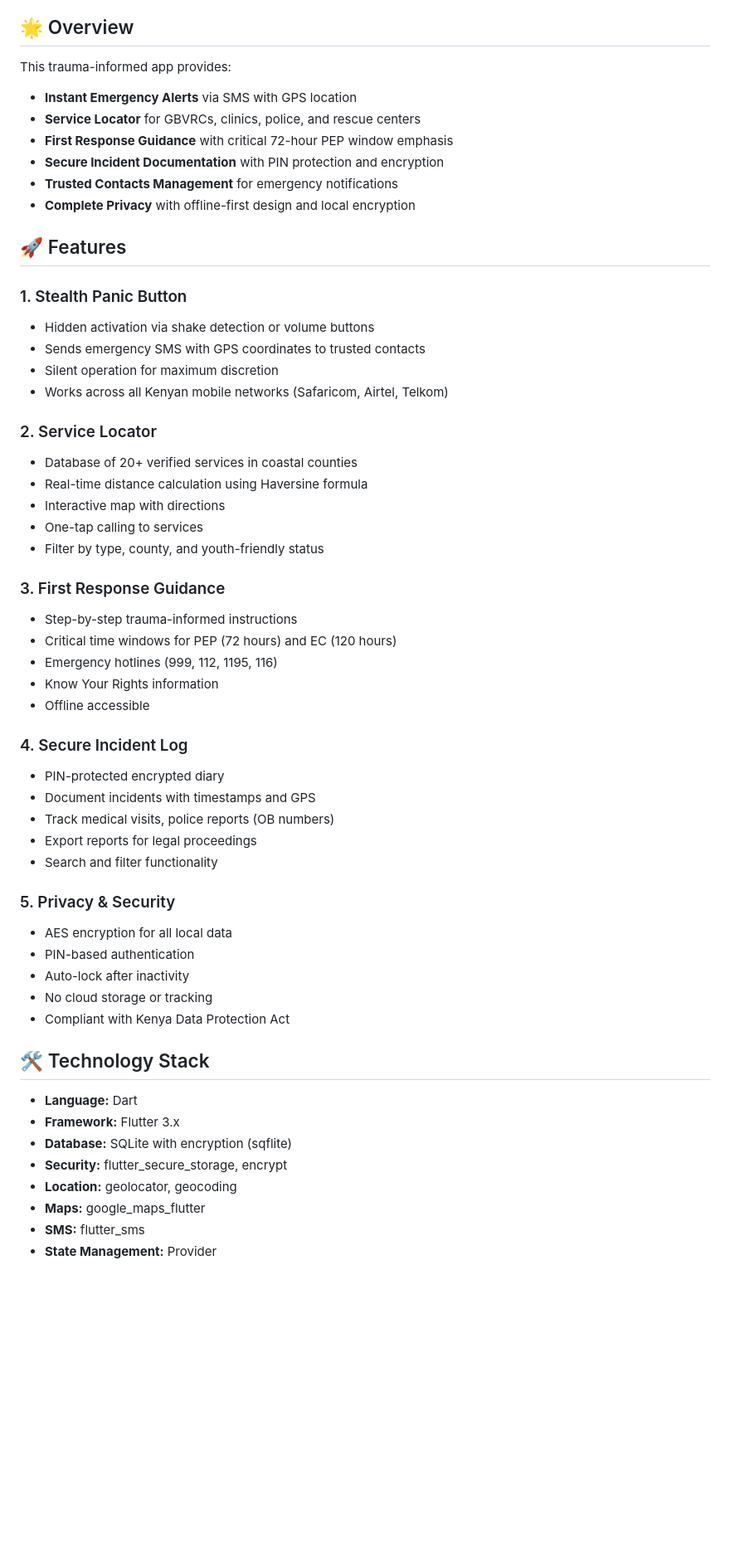
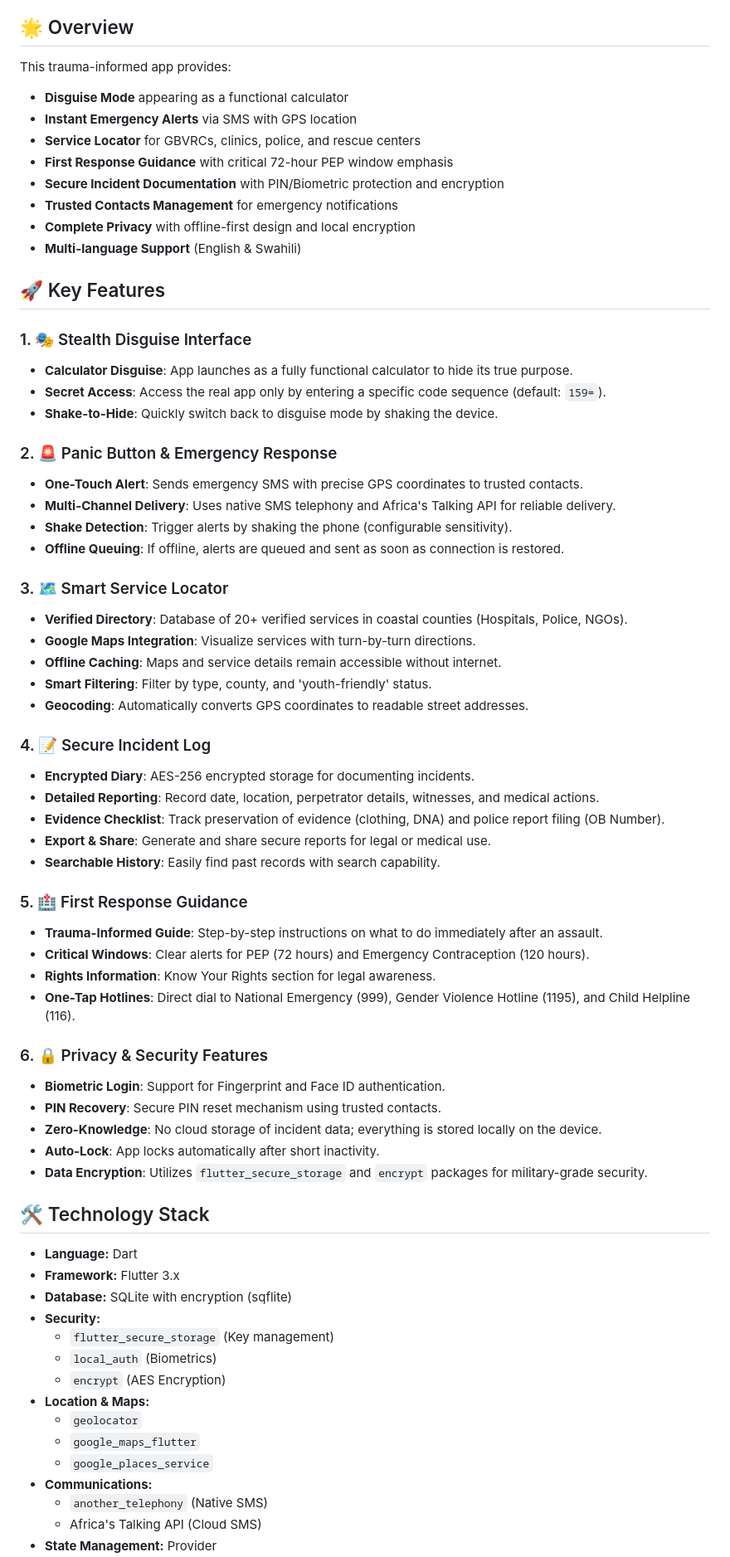
Before and after one commit to spiceyourcode/binti-salama, a Markdown page: README.md, the part around one of its changes. Shown at 83% size. Drawn GitHub-style; blank space fills up the shorter version.

Commit message:
feat: Enhance README with detailed feature descriptions, disguise mode, biometric authentication, and updated setup instructions.

```diff
--- a/README.md
+++ b/README.md
@@ -7,56 +7,69 @@ Binti Salama is a life-saving mobile application designed to help vulnerable ado
 ## 🌟 Overview
 
 This trauma-informed app provides:
+- **Disguise Mode** appearing as a functional calculator
 - **Instant Emergency Alerts** via SMS with GPS location
 - **Service Locator** for GBVRCs, clinics, police, and rescue centers
 - **First Response Guidance** with critical 72-hour PEP window emphasis
-- **Secure Incident Documentation** with PIN protection and encryption
+- **Secure Incident Documentation** with PIN/Biometric protection and encryption
 - **Trusted Contacts Management** for emergency notifications
 - **Complete Privacy** with offline-first design and local encryption
+- **Multi-language Support** (English & Swahili)
 
-## 🚀 Features
+## 🚀 Key Features
 
-### 1. Stealth Panic Button
-- Hidden activation via shake detection or volume buttons
-- Sends emergency SMS with GPS coordinates to trusted contacts
-- Silent operation for maximum discretion
-- Works across all Kenyan mobile networks (Safaricom, Airtel, Telkom)
+### 1. 🎭 Stealth Disguise Interface
+- **Calculator Disguise**: App launches as a fully functional calculator to hide its true purpose.
+- **Secret Access**: Access the real app only by entering a specific code sequence (default: `159=`).
+- **Shake-to-Hide**: Quickly switch back to disguise mode by shaking the device.
 
-### 2. Service Locator
-- Database of 20+ verified services in coastal counties
-- Real-time distance calculation using Haversine formula
-- Interactive map with directions
-- One-tap calling to services
-- Filter by type, county, and youth-friendly status
+### 2. 🚨 Panic Button & Emergency Response
+- **One-Touch Alert**: Sends emergency SMS with precise GPS coordinates to trusted contacts.
+- **Multi-Channel Delivery**: Uses native SMS telephony and Africa's Talking API for reliable delivery.
+- **Shake Detection**: Trigger alerts by shaking the phone (configurable sensitivity).
+- **Offline Queuing**: If offline, alerts are queued and sent as soon as connection is restored.
 
-### 3. First Response Guidance
-- Step-by-step trauma-informed instructions
-- Critical time windows for PEP (72 hours) and EC (120 hours)
-- Emergency hotlines (999, 112, 1195, 116)
-- Know Your Rights information
-- Offline accessible
+### 3. 🗺️ Smart Service Locator
+- **Verified Directory**: Database of 20+ verified services in coastal counties (Hospitals, Police, NGOs).
+- **Google Maps Integration**: Visualize services with turn-by-turn directions.
+- **Offline Caching**: Maps and service details remain accessible without internet.
+- **Smart Filtering**: Filter by type, county, and 'youth-friendly' status.
+- **Geocoding**: Automatically converts GPS coordinates to readable street addresses.
 
-### 4. Secure Incident Log
-- PIN-protected encrypted diary
-- Document incidents with timestamps and GPS
-- Track medical visits, police reports (OB numbers)
-- Export reports for legal proceedings
-- Search and filter functionality
+### 4. 📝 Secure Incident Log
+- **Encrypted Diary**: AES-256 encrypted storage for documenting incidents.
+- **Detailed Reporting**: Record date, location, perpetrator details, witnesses, and medical actions.
+- **Evidence Checklist**: Track preservation of evidence (clothing, DNA) and police report filing (OB Number).
+- **Export & Share**: Generate and share secure reports for legal or medical use.
+- **Searchable History**: Easily find past records with search capability.
 
-### 5. Privacy & Security
-- AES encryption for all local data
-- PIN-based authentication
-- Auto-lock after inactivity
-- No cloud storage or tracking
-- Compliant with Kenya Data Protection Act
+### 5. 🏥 First Response Guidance
+- **Trauma-Informed Guide**: Step-by-step instructions on what to do immediately after an assault.
+- **Critical Windows**: Clear alerts for PEP (72 hours) and Emergency Contraception (120 hours).
+- **Rights Information**: Know Your Rights section for legal awareness.
+- **One-Tap Hotlines**: Direct dial to National Emergency (999), Gender Violence Hotline (1195), and Child Helpline (116).
+
+### 6. 🔒 Privacy & Security Features
+- **Biometric Login**: Support for Fingerprint and Face ID authentication.
+- **PIN Recovery**: Secure PIN reset mechanism using trusted contacts.
+- **Zero-Knowledge**: No cloud storage of incident data; everything is stored locally on the device.
+- **Auto-Lock**: App locks automatically after short inactivity.
+- **Data Encryption**: Utilizes `flutter_secure_storage` and `encrypt` packages for military-grade security.
 
 ## 🛠️ Technology Stack
 
 - **Language:** Dart
 - **Framework:** Flutter 3.x
 - **Database:** SQLite with encryption (sqflite)
-- **Security:** flutter_secure_storage, encrypt
-- **Location:** geolocator, geocoding
-- **Maps:** google_maps_flutter
-- **SMS:** flutter_sms
+- **Security:**
+  - `flutter_secure_storage` (Key management)
+  - `local_auth` (Biometrics)
+  - `encrypt` (AES Encryption)
+- **Location & Maps:**
+  - `geolocator`
+  - `google_maps_flutter`
+  - `google_places_service`
+- **Communications:**
+  - `another_telephony` (Native SMS)
+  - Africa's Talking API (Cloud SMS)
 - **State Management:** Provider
```
Also changed, not shown: other parts of README.md (+17 -65 lines).
